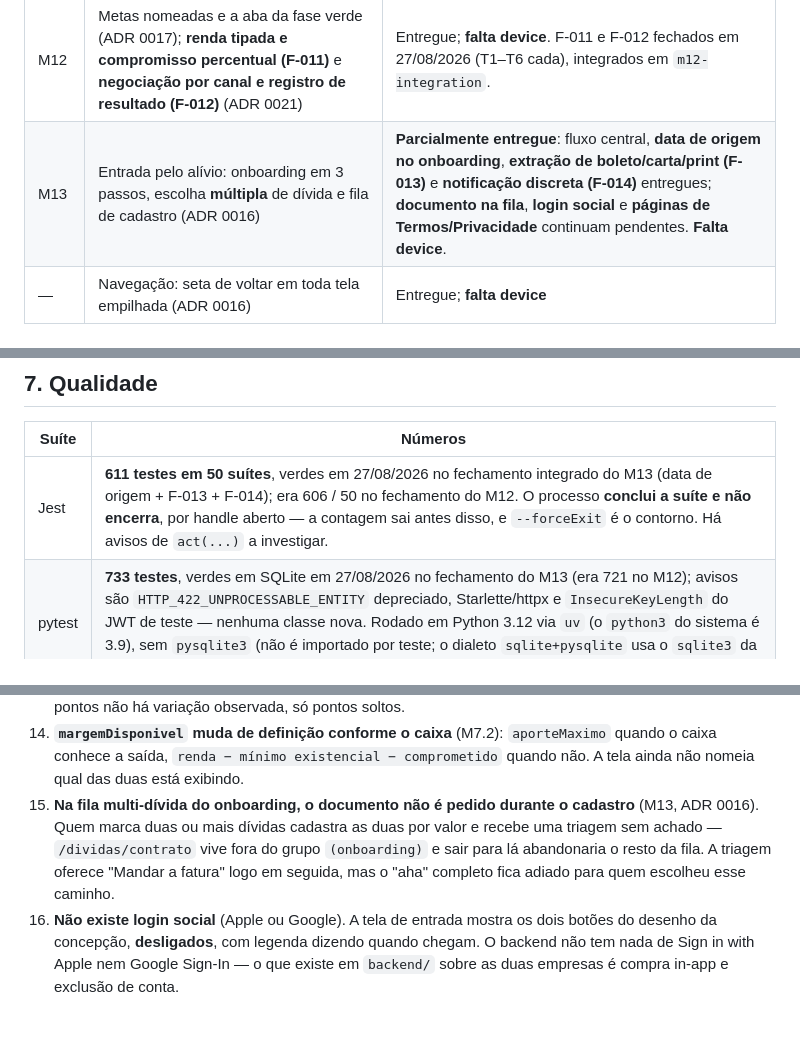
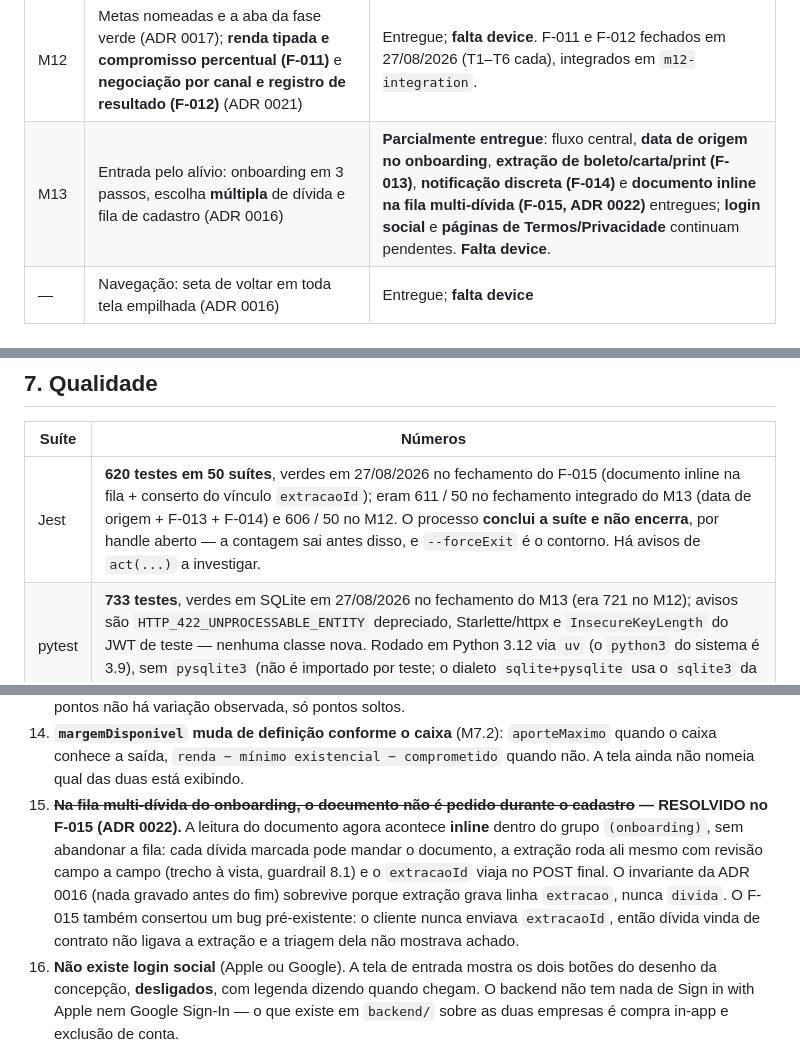
Before and after one commit to biahflow/devonada, a Markdown page: docs/inventario.md, 3 parts joined by grey strips. Drawn GitHub-style; blank space fills up the shorter version.

Commit message:
inventário: documento inline na fila (F-015) fecha a limitação #15 do M13
Marca a limitação #15 como resolvida, atualiza a linha do M13 e a contagem
do Jest (620). O F-015 também consertou o vínculo extracaoId pré-existente.

Co-Authored-By: Claude Opus 4.8 (1M context) <noreply@anthropic.com>

```diff
--- a/docs/inventario.md
+++ b/docs/inventario.md
@@ -50,7 +50,7 @@ distinção é do `roadmap.md` e este documento não a apaga.
 | M10 | Fork e marca devo.nada: paleta escura, wordmark, splash, ícone (ADR 0014, 0015 e 0018) | Entregue, **sem débito aberto** desde 19/08/2026: contrastes remedidos e virados gate, dígito medido, ícone refeito, `custoDiarioJuros` no resumo. **Falta device.** |
 | M11 | Respiro: a fatia de viver entra na cascata antes do corte, e o marco vira evento que não se desfaz (ADR 0019) | Entregue em 20/08/2026; **falta device** — `RespiroCard`, a tela de declaração e a `MarcoScreen` não foram vistas em aparelho, e é o gate humano que fecha o milestone. |
 | M12 | Metas nomeadas e a aba da fase verde (ADR 0017); **renda tipada e compromisso percentual (F-011)** e **negociação por canal e registro de resultado (F-012)** (ADR 0021) | Entregue; **falta device**. F-011 e F-012 fechados em 27/08/2026 (T1–T6 cada), integrados em `m12-integration`. |
-| M13 | Entrada pelo alívio: onboarding em 3 passos, escolha **múltipla** de dívida e fila de cadastro (ADR 0016) | **Parcialmente entregue**: fluxo central, **data de origem no onboarding**, **extração de boleto/carta/print (F-013)** e **notificação discreta (F-014)** entregues; **documento na fila**, **login social** e **páginas de Termos/Privacidade** continuam pendentes. **Falta device**. |
+| M13 | Entrada pelo alívio: onboarding em 3 passos, escolha **múltipla** de dívida e fila de cadastro (ADR 0016) | **Parcialmente entregue**: fluxo central, **data de origem no onboarding**, **extração de boleto/carta/print (F-013)**, **notificação discreta (F-014)** e **documento inline na fila multi-dívida (F-015, ADR 0022)** entregues; **login social** e **páginas de Termos/Privacidade** continuam pendentes. **Falta device**. |
 | — | Navegação: seta de voltar em toda tela empilhada (ADR 0016) | Entregue; **falta device** |
 
 ## Stack, em uma tabela
@@ -300,7 +300,7 @@ Deep link sempre por campo tipado, nunca por id extraído de texto.
 
 | Suíte | Números |
 |---|---|
-| Jest | **611 testes em 50 suítes**, verdes em 27/08/2026 no fechamento integrado do M13 (data de origem + F-013 + F-014); era 606 / 50 no fechamento do M12. O processo **conclui a suíte e não encerra**, por handle aberto — a contagem sai antes disso, e `--forceExit` é o contorno. Há avisos de `act(...)` a investigar. |
+| Jest | **620 testes em 50 suítes**, verdes em 27/08/2026 no fechamento do F-015 (documento inline na fila + conserto do vínculo `extracaoId`); eram 611 / 50 no fechamento integrado do M13 (data de origem + F-013 + F-014) e 606 / 50 no M12. O processo **conclui a suíte e não encerra**, por handle aberto — a contagem sai antes disso, e `--forceExit` é o contorno. Há avisos de `act(...)` a investigar. |
 | pytest | **733 testes**, verdes em SQLite em 27/08/2026 no fechamento do M13 (era 721 no M12); avisos são `HTTP_422_UNPROCESSABLE_ENTITY` depreciado, Starlette/httpx e `InsecureKeyLength` do JWT de teste — nenhuma classe nova. Rodado em Python 3.12 via `uv` (o `python3` do sistema é 3.9), sem `pysqlite3` (não é importado por teste; o dialeto `sqlite+pysqlite` usa o `sqlite3` da stdlib). A execução contra Postgres continua obrigatória antes de release e **não** foi feita aqui. |
 
 Gates locais, **seis** desde 19/08/2026: `npm run typecheck`, `npm run lint`, `npm test`,
@@ -379,11 +379,14 @@ Estão aqui porque escondê-las inverteria o princípio do projeto. Íntegras em
 14. **`margemDisponivel` muda de definição conforme o caixa** (M7.2): `aporteMaximo` quando o
     caixa conhece a saída, `renda − mínimo existencial − comprometido` quando não. A tela ainda
     não nomeia qual das duas está exibindo.
-15. **Na fila multi-dívida do onboarding, o documento não é pedido durante o cadastro** (M13,
-    ADR 0016). Quem marca duas ou mais dívidas cadastra as duas por valor e recebe uma triagem sem
-    achado — `/dividas/contrato` vive fora do grupo `(onboarding)` e sair para lá abandonaria o
-    resto da fila. A triagem oferece "Mandar a fatura" logo em seguida, mas o "aha" completo fica
-    adiado para quem escolheu esse caminho.
+15. **~~Na fila multi-dívida do onboarding, o documento não é pedido durante o cadastro~~ —
+    RESOLVIDO no F-015 (ADR 0022).** A leitura do documento agora acontece **inline** dentro do
+    grupo `(onboarding)`, sem abandonar a fila: cada dívida marcada pode mandar o documento, a
+    extração roda ali mesmo com revisão campo a campo (trecho à vista, guardrail 8.1) e o
+    `extracaoId` viaja no POST final. O invariante da ADR 0016 (nada gravado antes do fim) sobrevive
+    porque extração grava linha `extracao`, nunca `divida`. O F-015 também consertou um bug
+    pré-existente: o cliente nunca enviava `extracaoId`, então dívida vinda de contrato não ligava a
+    extração e a triagem dela não mostrava achado.
 16. **Não existe login social** (Apple ou Google). A tela de entrada mostra os dois botões do
     desenho da concepção, **desligados**, com legenda dizendo quando chegam. O backend não tem nada
     de Sign in with Apple nem Google Sign-In — o que existe em `backend/` sobre as duas empresas é
```
